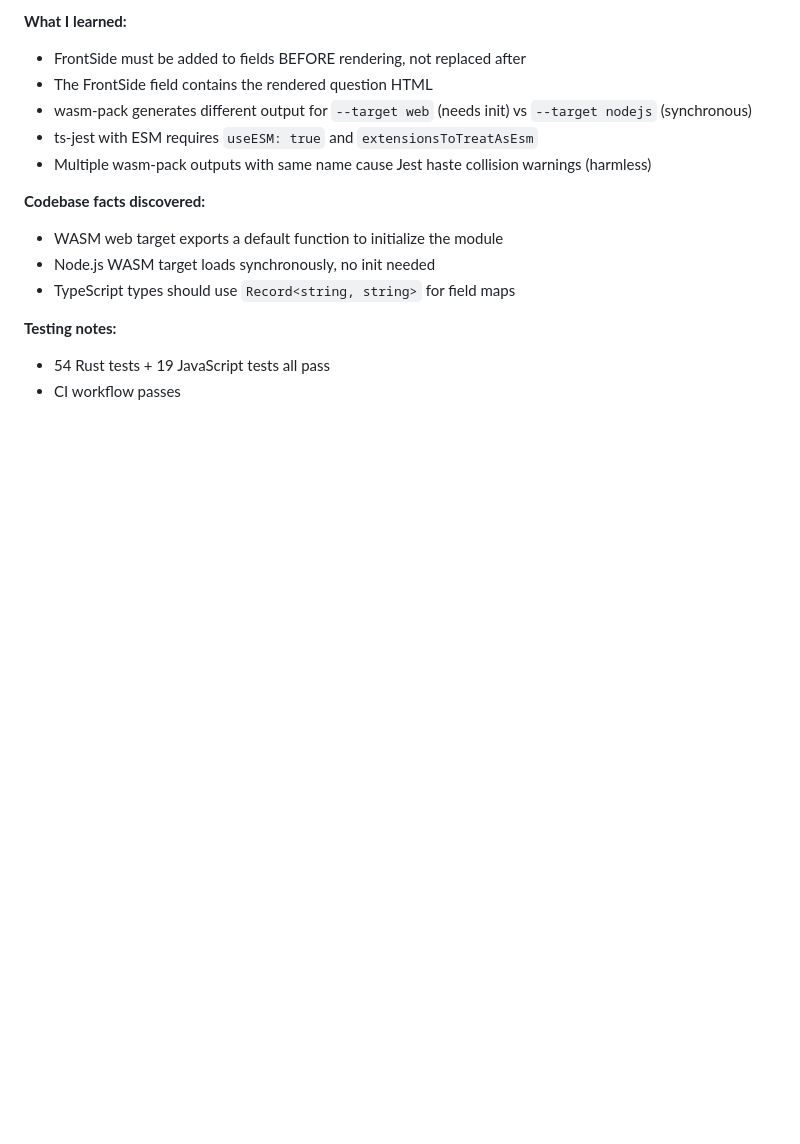
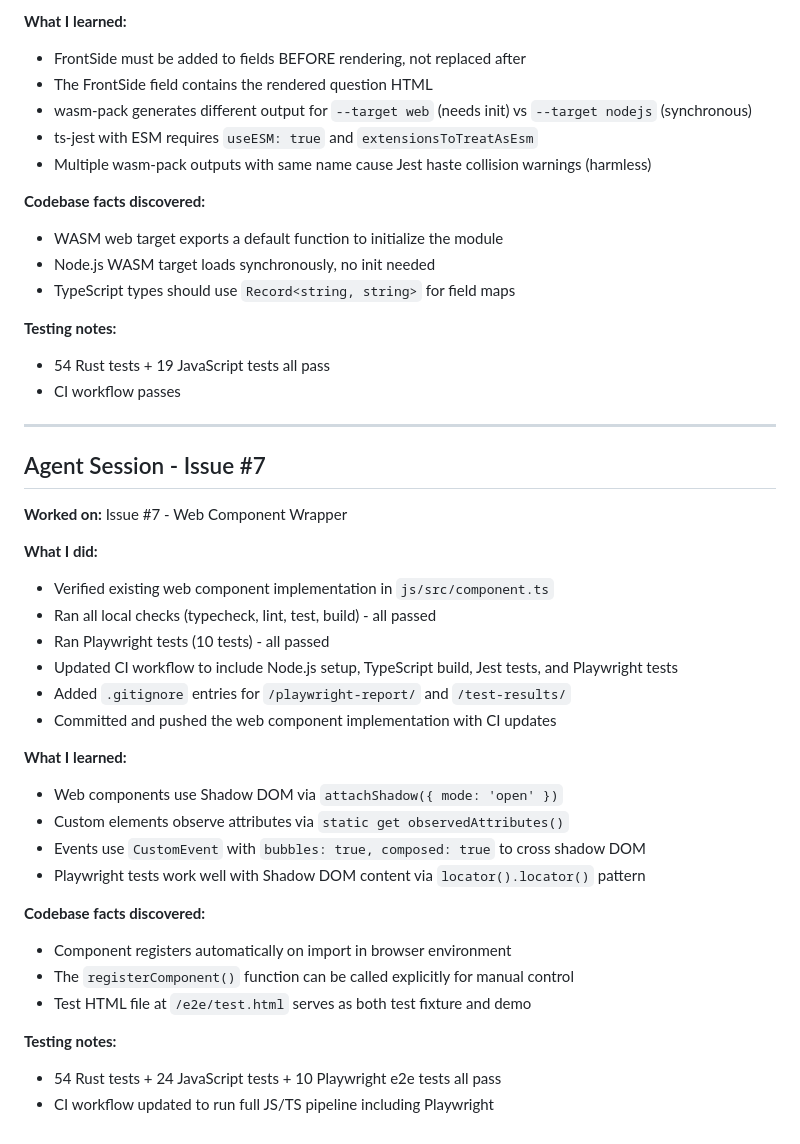
Before and after one commit to Gilbetrar/anki-renderer, a Markdown page: SESSION_LOG.md, the part around the change. Rendered like a GitHub page; blank space fills up the shorter version.

Commit message:
docs: update learnings from issue #7 work

```diff
--- a/SESSION_LOG.md
+++ b/SESSION_LOG.md
@@ -187,3 +187,32 @@ Proto dependencies can be avoided entirely. The proto types are used for the gRP
 **Testing notes:**
 - 54 Rust tests + 19 JavaScript tests all pass
 - CI workflow passes
+
+---
+
+## Agent Session - Issue #7
+
+**Worked on:** Issue #7 - Web Component Wrapper
+
+**What I did:**
+- Verified existing web component implementation in `js/src/component.ts`
+- Ran all local checks (typecheck, lint, test, build) - all passed
+- Ran Playwright tests (10 tests) - all passed
+- Updated CI workflow to include Node.js setup, TypeScript build, Jest tests, and Playwright tests
+- Added `.gitignore` entries for `/playwright-report/` and `/test-results/`
+- Committed and pushed the web component implementation with CI updates
+
+**What I learned:**
+- Web components use Shadow DOM via `attachShadow({ mode: 'open' })`
+- Custom elements observe attributes via `static get observedAttributes()`
+- Events use `CustomEvent` with `bubbles: true, composed: true` to cross shadow DOM
+- Playwright tests work well with Shadow DOM content via `locator().locator()` pattern
+
+**Codebase facts discovered:**
+- Component registers automatically on import in browser environment
+- The `registerComponent()` function can be called explicitly for manual control
+- Test HTML file at `/e2e/test.html` serves as both test fixture and demo
+
+**Testing notes:**
+- 54 Rust tests + 24 JavaScript tests + 10 Playwright e2e tests all pass
+- CI workflow updated to run full JS/TS pipeline including Playwright
```
